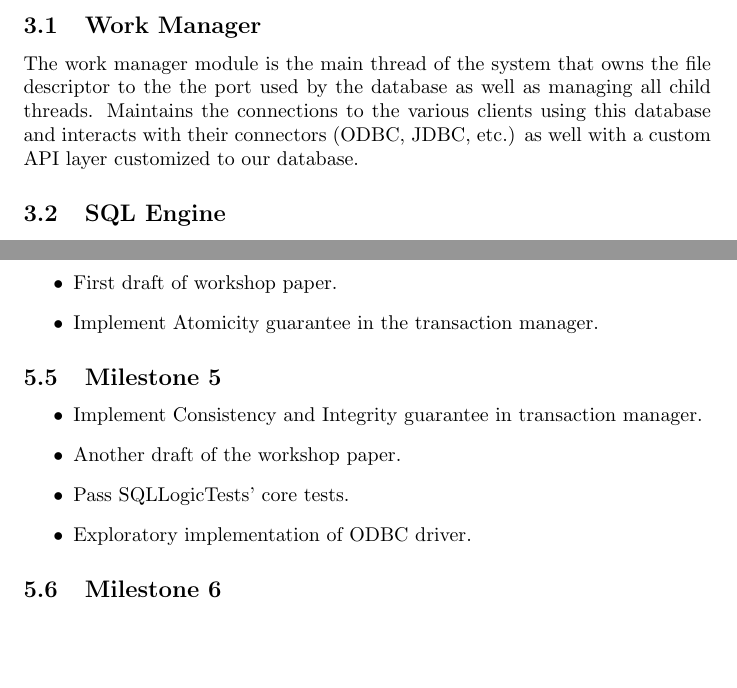
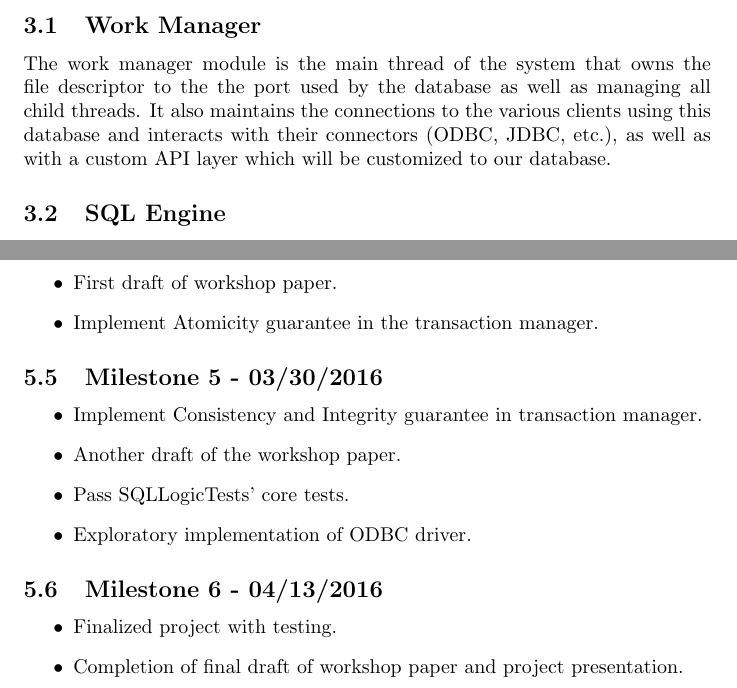
Before and after one commit to Dar13/OpenMemDB, a LaTeX document (Documents/Initial_Project_Description/initial_project_description.tex): two parts of pages 4 and 6 of 6, joined at a grey line, cut so that both start at the same text, the shorter picture padded with empty space. Compiled offline with pdfLaTeX.

Commit message:
Fixed a few sentences and added some milestones. Changed some sentences on the Work Manager subsection. Added dates to all milestones and added two new tasks to milestone 6

```diff
--- a/Documents/Initial_Project_Description/initial_project_description.tex
+++ b/Documents/Initial_Project_Description/initial_project_description.tex
@@ -80,8 +80,9 @@
   \includegraphics[scale=.70]{OpenMemDbDiagram.png}
   \subsection{Work Manager}
   The work manager module is the main thread of the system that owns the file descriptor to the the port used by the database as well as managing
-  all child threads. Maintains the connections to the various clients using this database and interacts with their connectors (ODBC, JDBC, etc.)
-  as well with a custom API layer customized to our database.
+  all child threads. It also maintains the connections to the various clients using this database and interacts with their connectors (ODBC, JDBC, etc.),
+  as well as with a custom API layer which will be customized
+   to our database.
 
   \subsection{SQL Engine}
   This module transforms a SQL query into an internal representation that can then be optimized to our data structures. Is composed of a tokenizer,
@@ -135,16 +136,17 @@
    \item First draft of workshop paper.
    \item Implement Atomicity guarantee in the transaction manager.
   \end{itemize}
-  \subsection{Milestone 5}
+  \subsection{Milestone 5 - 03/30/2016}
    \begin{itemize}
     \item Implement Consistency and Integrity guarantee in transaction manager.
     \item Another draft of the workshop paper.
     \item Pass SQLLogicTests' core tests.
     \item Exploratory implementation of ODBC driver.
    \end{itemize}
-   \subsection{Milestone 6}
+   \subsection{Milestone 6 - 04/13/2016}
    \begin{itemize}
-    \item ???
+    \item Finalized project with testing.
+    \item Completion of final draft of workshop paper and project presentation.
    \end{itemize}
 
 
```
Also changed, not shown: Documents/Initial_Project_Description/initial_project_description.tex (4 more changed lines).
